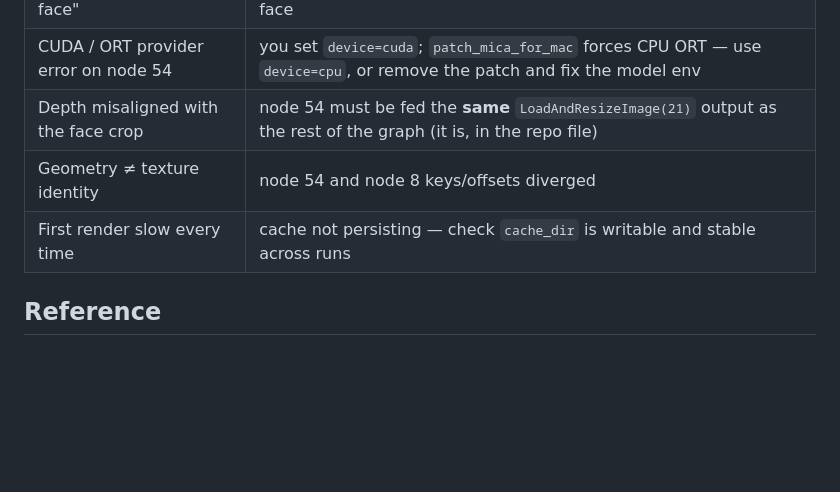
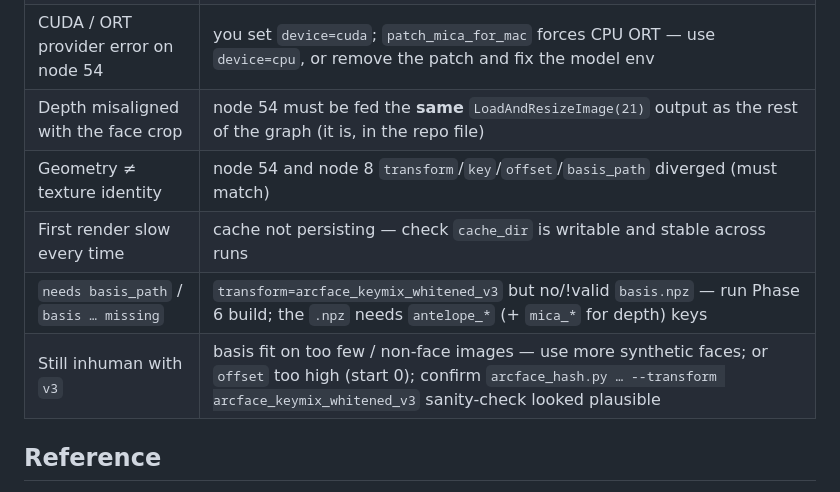
Before and after one commit to tragicallyludicrous/face-hashing, a Markdown page: comfy/POD_TEST.md, the part around one of its changes. Rendered like a GitHub page; blank space fills up the shorter version.

```diff
--- a/comfy/POD_TEST.md
+++ b/comfy/POD_TEST.md
@@ -164,8 +203,10 @@ Throwaway 3-node graph: `LoadImage → FaceHashDepth → PreviewImage` (+ a Mask
 | "subprocess failed … no face" | Phase-1 CLIs not actually green, or the photo has no detectable face |
 | CUDA / ORT provider error on node 54 | you set `device=cuda`; `patch_mica_for_mac` forces CPU ORT — use `device=cpu`, or remove the patch and fix the model env |
 | Depth misaligned with the face crop | node 54 must be fed the **same** `LoadAndResizeImage(21)` output as the rest of the graph (it is, in the repo file) |
-| Geometry ≠ texture identity | node 54 and node 8 keys/offsets diverged |
+| Geometry ≠ texture identity | node 54 and node 8 `transform`/`key`/`offset`/`basis_path` diverged (must match) |
 | First render slow every time | cache not persisting — check `cache_dir` is writable and stable across runs |
+| `needs basis_path` / `basis … missing` | `transform=arcface_keymix_whitened_v3` but no/!valid `basis.npz` — run Phase 6 build; the `.npz` needs `antelope_*` (+ `mica_*` for depth) keys |
+| Still inhuman with `v3` | basis fit on too few / non-face images — use more synthetic faces; or `offset` too high (start 0); confirm `arcface_hash.py … --transform arcface_keymix_whitened_v3` sanity-check looked plausible |
 
 ## Reference
 
```
Also changed, not shown: other parts of comfy/POD_TEST.md (+39 -0 lines).
